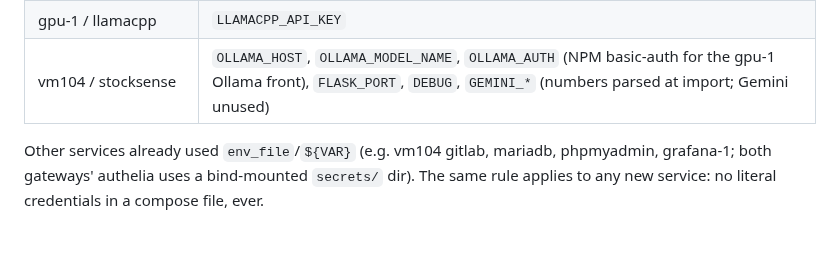
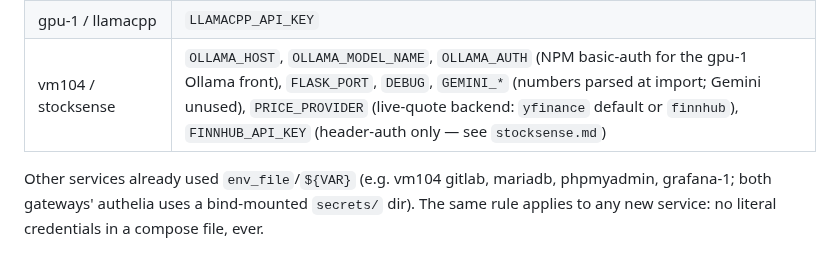
Before and after one commit to kirks2003/rwnix-infra, a Markdown page: hosts/README.md, the part around the change. Rendered like a GitHub page.

```diff
--- a/hosts/README.md
+++ b/hosts/README.md
@@ -44,7 +44,7 @@ automatically. Services currently using this pattern (all externalized
 | vm103 / kandev-1 | `CLAUDE_CODE_OAUTH_TOKEN` |
 | gpu-1 / speaches | `API_KEY` |
 | gpu-1 / llamacpp | `LLAMACPP_API_KEY` |
-| vm104 / stocksense | `OLLAMA_HOST`, `OLLAMA_MODEL_NAME`, `OLLAMA_AUTH` (NPM basic-auth for the gpu-1 Ollama front), `FLASK_PORT`, `DEBUG`, `GEMINI_*` (numbers parsed at import; Gemini unused) |
+| vm104 / stocksense | `OLLAMA_HOST`, `OLLAMA_MODEL_NAME`, `OLLAMA_AUTH` (NPM basic-auth for the gpu-1 Ollama front), `FLASK_PORT`, `DEBUG`, `GEMINI_*` (numbers parsed at import; Gemini unused), `PRICE_PROVIDER` (live-quote backend: `yfinance` default or `finnhub`), `FINNHUB_API_KEY` (header-auth only — see `stocksense.md`) |
 
 Other services already used `env_file`/`${VAR}` (e.g. vm104 gitlab,
 mariadb, phpmyadmin, grafana-1; both gateways' authelia uses a bind-mounted
```
Also changed, not shown: stocksense.md (+37 -5 lines).
